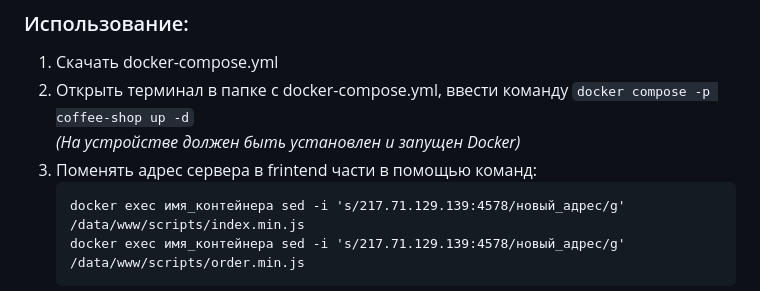
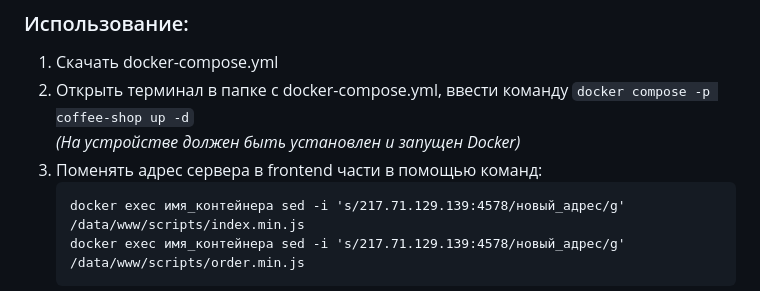
Before and after one commit to PArrotWeb/CoffeeShop, a Markdown page: README.md, the part around the change. Drawn GitHub-style.

````diff
--- a/README.md
+++ b/README.md
@@ -10,7 +10,7 @@
 1. Скачать docker-compose.yml
 2. Открыть терминал в папке с docker-compose.yml, ввести команду `docker compose -p coffee-shop up -d`
    *(На устройстве должен быть установлен и запущен Docker)*
-3. Поменять адрес сервера в frintend части в помощью команд:
+3. Поменять адрес сервера в frontend части в помощью команд:
    ```
    docker exec имя_контейнера sed -i 's/217.71.129.139:4578/новый_адрес/g' /data/www/scripts/index.min.js
    docker exec имя_контейнера sed -i 's/217.71.129.139:4578/новый_адрес/g' /data/www/scripts/order.min.js
````
